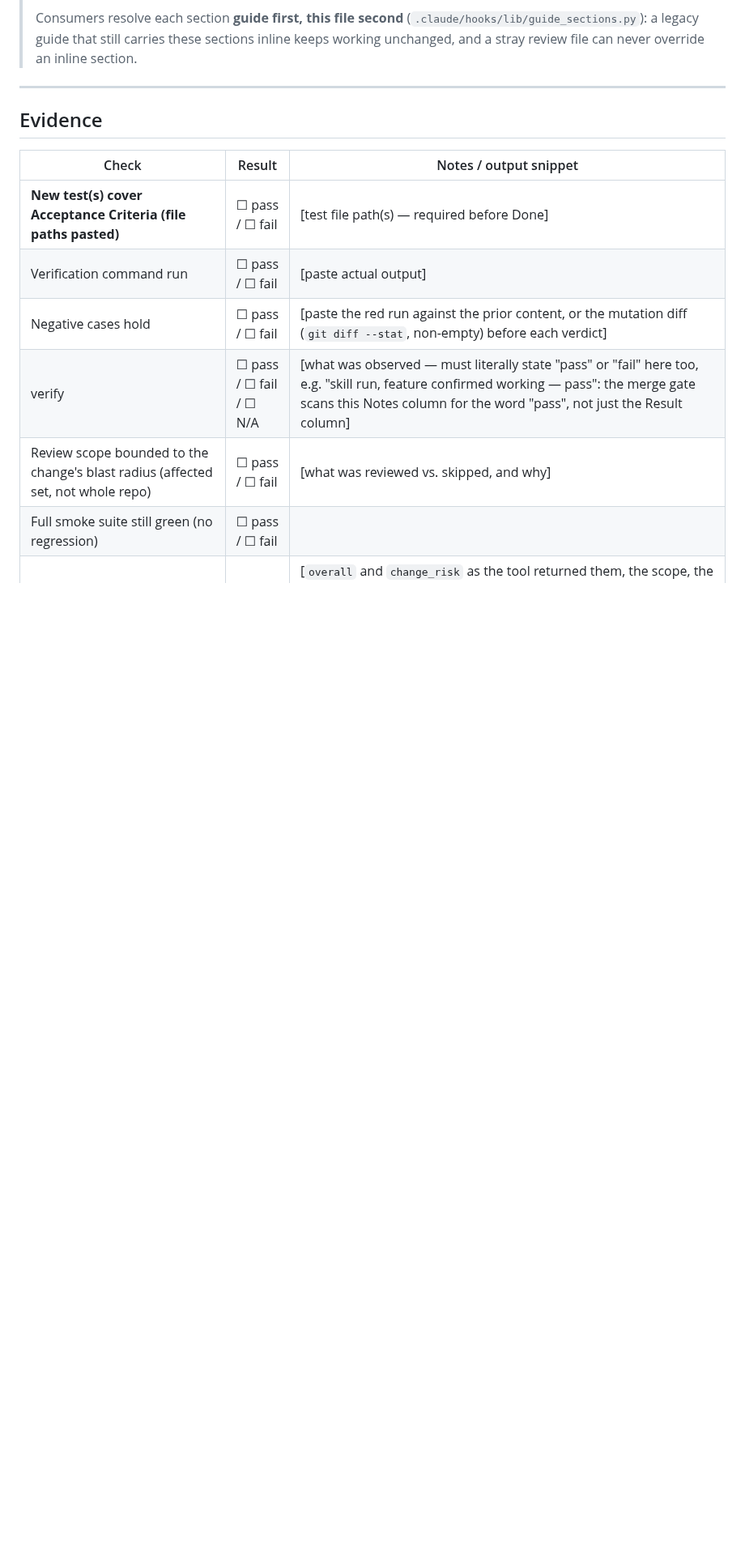
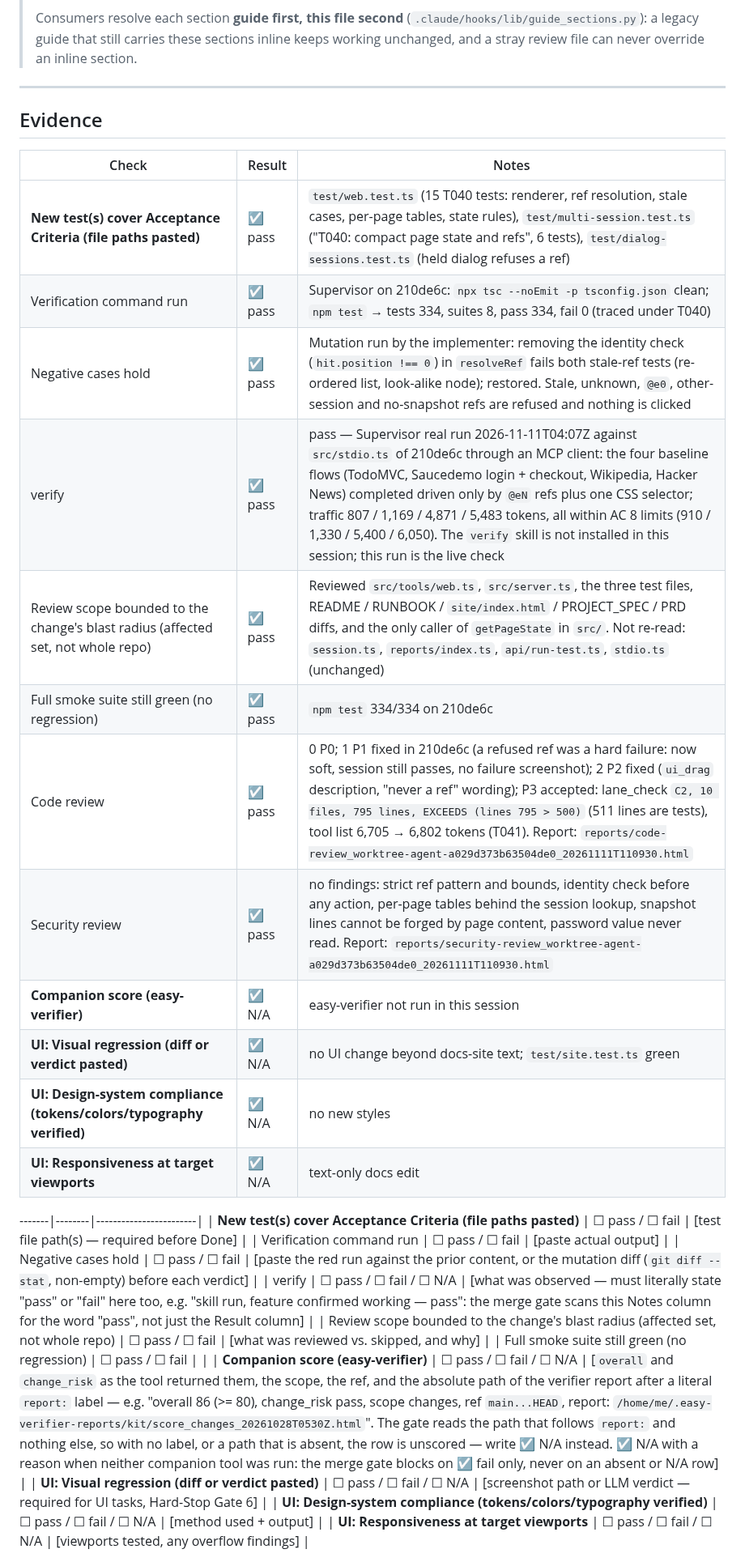
Before and after one commit to thunderkds/easy-ui-mcp, a Markdown page: tasks/TASK_REVIEW_T040.md, the part around one of its changes. Shown at 81% size. Drawn GitHub-style; blank space fills up the shorter version.

```diff
--- a/tasks/TASK_REVIEW_T040.md
+++ b/tasks/TASK_REVIEW_T040.md
@@ -45,8 +45,22 @@ Not done: merge (yours); <auto verify: running (T182) | auto verify: <result> |
 
 ## Evidence
 
-| Check | Result | Notes / output snippet |
-|-------|--------|------------------------|
+| Check | Result | Notes |
+|-------|--------|-------|
+| **New test(s) cover Acceptance Criteria (file paths pasted)** | ☑ pass | `test/web.test.ts` (15 T040 tests: renderer, ref resolution, stale cases, per-page tables, state rules), `test/multi-session.test.ts` ("T040: compact page state and refs", 6 tests), `test/dialog-sessions.test.ts` (held dialog refuses a ref) |
+| Verification command run | ☑ pass | Supervisor on 210de6c: `npx tsc --noEmit -p tsconfig.json` clean; `npm test` → tests 334, suites 8, pass 334, fail 0 (traced under T040) |
+| Negative cases hold | ☑ pass | Mutation run by the implementer: removing the identity check (`hit.position !== 0`) in `resolveRef` fails both stale-ref tests (re-ordered list, look-alike node); restored. Stale, unknown, `@e0`, other-session and no-snapshot refs are refused and nothing is clicked |
+| verify | ☑ pass | pass — Supervisor real run 2026-11-11T04:07Z against `src/stdio.ts` of 210de6c through an MCP client: the four baseline flows (TodoMVC, Saucedemo login + checkout, Wikipedia, Hacker News) completed driven only by `@eN` refs plus one CSS selector; traffic 807 / 1,169 / 4,871 / 5,483 tokens, all within AC 8 limits (910 / 1,330 / 5,400 / 6,050). The `verify` skill is not installed in this session; this run is the live check |
+| Review scope bounded to the change's blast radius (affected set, not whole repo) | ☑ pass | Reviewed `src/tools/web.ts`, `src/server.ts`, the three test files, README / RUNBOOK / `site/index.html` / PROJECT_SPEC / PRD diffs, and the only caller of `getPageState` in `src/`. Not re-read: `session.ts`, `reports/index.ts`, `api/run-test.ts`, `stdio.ts` (unchanged) |
+| Full smoke suite still green (no regression) | ☑ pass | `npm test` 334/334 on 210de6c |
+| Code review | ☑ pass | 0 P0; 1 P1 fixed in 210de6c (a refused ref was a hard failure: now soft, session still passes, no failure screenshot); 2 P2 fixed (`ui_drag` description, "never a ref" wording); P3 accepted: lane_check `C2, 10 files, 795 lines, EXCEEDS (lines 795 > 500)` (511 lines are tests), tool list 6,705 → 6,802 tokens (T041). Report: `reports/code-review_worktree-agent-a029d373b63504de0_20261111T110930.html` |
+| Security review | ☑ pass | no findings: strict ref pattern and bounds, identity check before any action, per-page tables behind the session lookup, snapshot lines cannot be forged by page content, password value never read. Report: `reports/security-review_worktree-agent-a029d373b63504de0_20261111T110930.html` |
+| **Companion score (easy-verifier)** | ☑ N/A | easy-verifier not run in this session |
+| **UI: Visual regression (diff or verdict pasted)** | ☑ N/A | no UI change beyond docs-site text; `test/site.test.ts` green |
+| **UI: Design-system compliance (tokens/colors/typography verified)** | ☑ N/A | no new styles |
+| **UI: Responsiveness at target viewports** | ☑ N/A | text-only docs edit |
+
+-------|--------|------------------------|
 | **New test(s) cover Acceptance Criteria (file paths pasted)** | ☐ pass / ☐ fail | [test file path(s) — required before Done] |
 | Verification command run | ☐ pass / ☐ fail | [paste actual output] |
 | Negative cases hold | ☐ pass / ☐ fail | [paste the red run against the prior content, or the mutation diff (`git diff --stat`, non-empty) before each verdict] |
```
Also changed, not shown: other parts of tasks/TASK_REVIEW_T040.md (+16 -4 lines).
